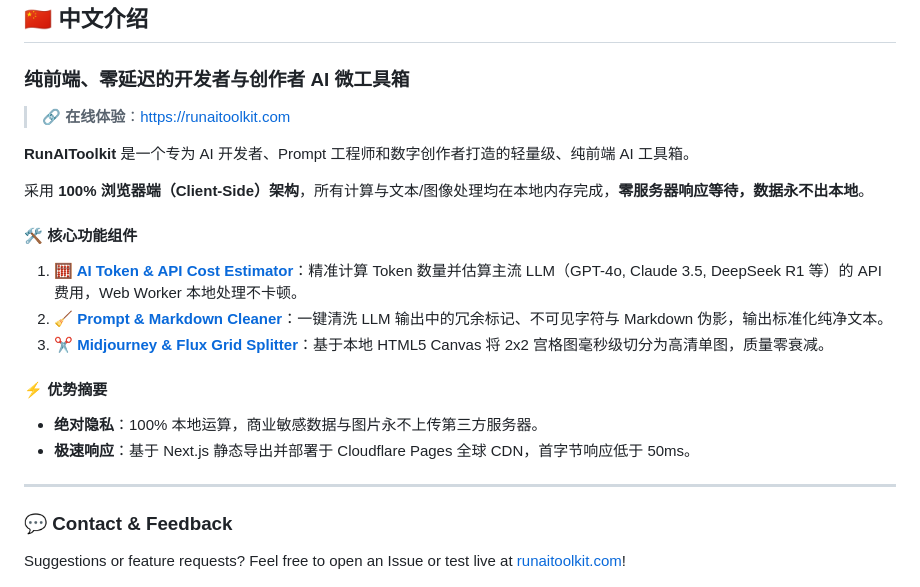
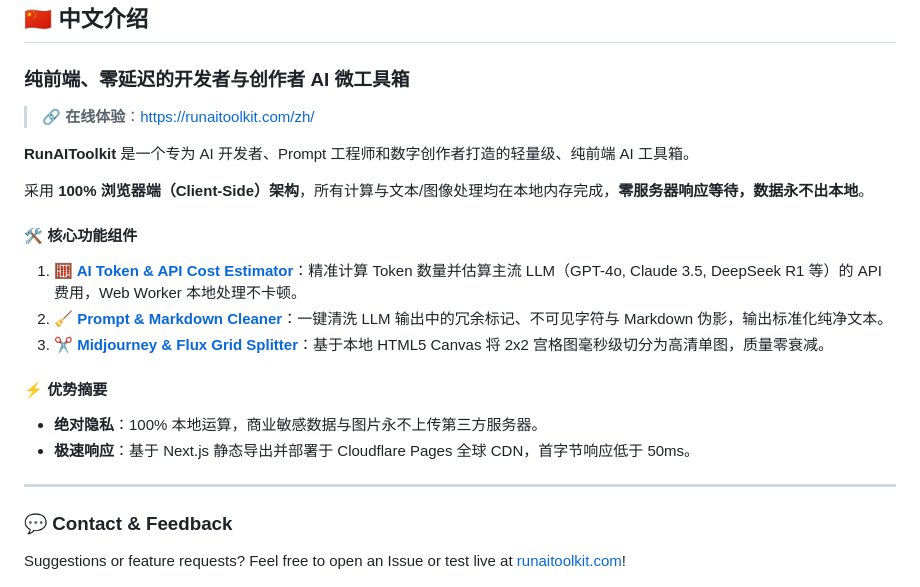
Before and after one commit to airootkit/airoot, a Markdown page: README.md, the part around one of its changes. GitHub-like rendering.

```diff
--- a/README.md
+++ b/README.md
@@ -58,7 +58,7 @@ Unlike conventional utility sites that suffer from server latency, aggressive pa
 
 ### 纯前端、零延迟的开发者与创作者 AI 微工具箱
 
-> 🔗 **在线体验**：[https://runaitoolkit.com](https://runaitoolkit.com)
+> 🔗 **在线体验**：[https://runaitoolkit.com/zh/](https://runaitoolkit.com/zh/)
 
 **RunAIToolkit** 是一个专为 AI 开发者、Prompt 工程师和数字创作者打造的轻量级、纯前端 AI 工具箱。
 
```
Also changed, not shown: other parts of README.md (+4 -4 lines).
